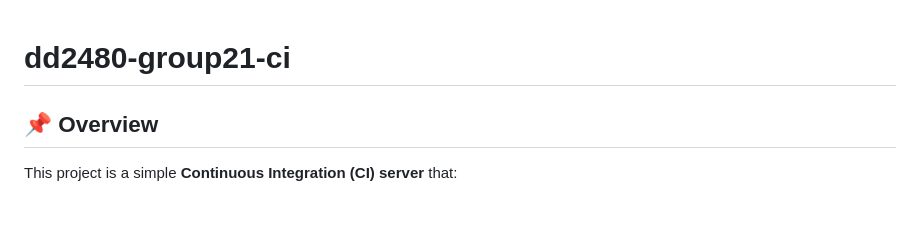
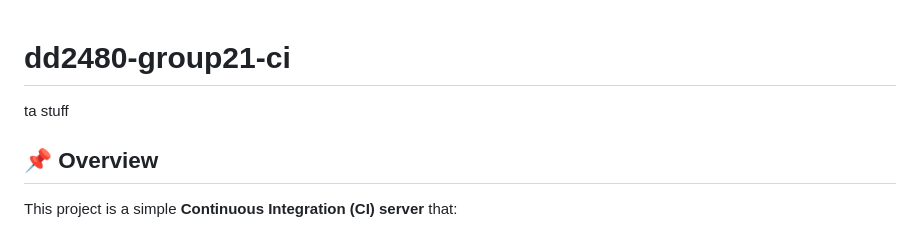
Before and after one commit to floralsea/dd2480-group21-ci, a Markdown page: README.md, the part around the change. GitHub-like rendering.

Commit message:
TA - Update README.md

```diff
--- a/README.md
+++ b/README.md
@@ -1,5 +1,5 @@
 # dd2480-group21-ci
-
+ ta stuff
 ## 📌 Overview
 This project is a simple **Continuous Integration (CI) server** that:
 - Listens for **GitHub webhook events** (pushes).
```
